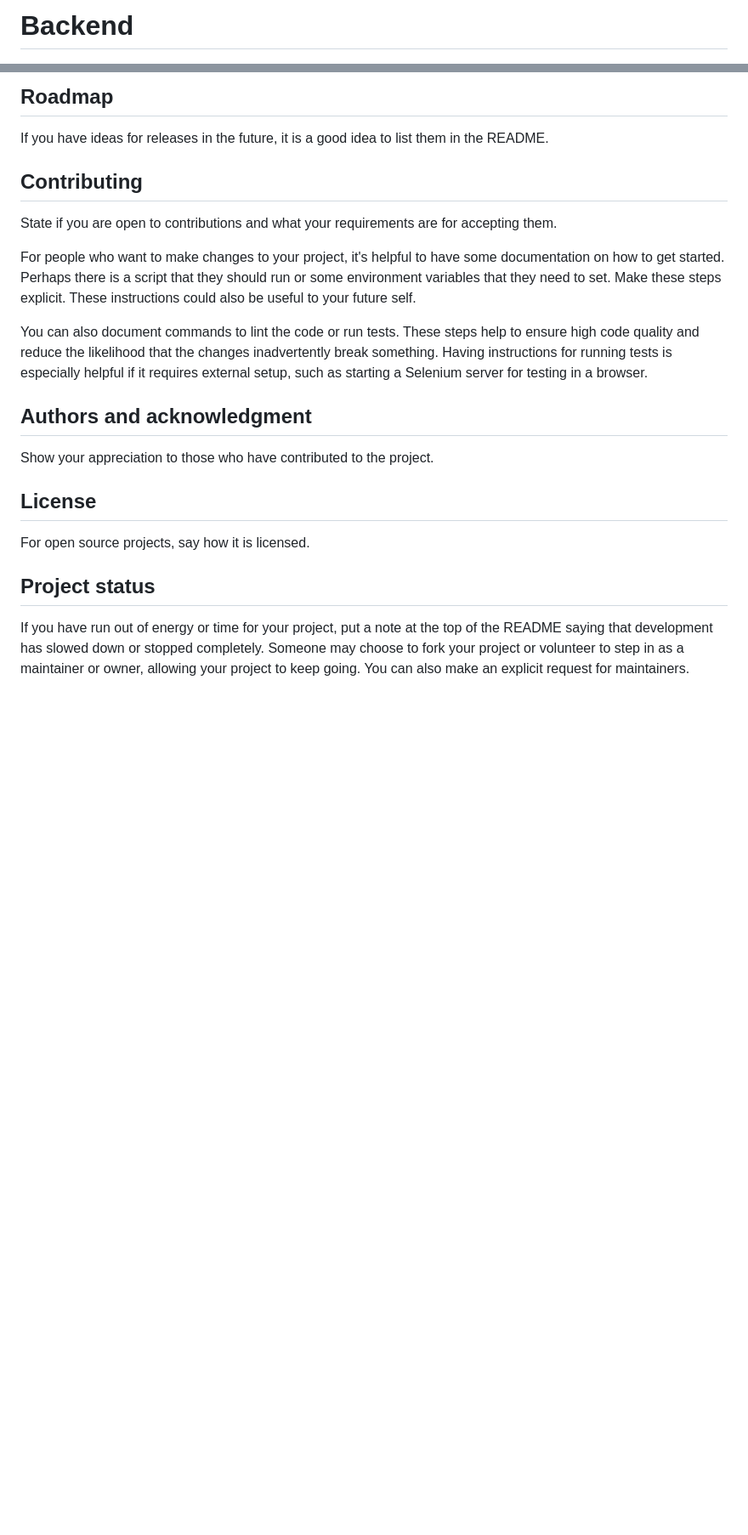
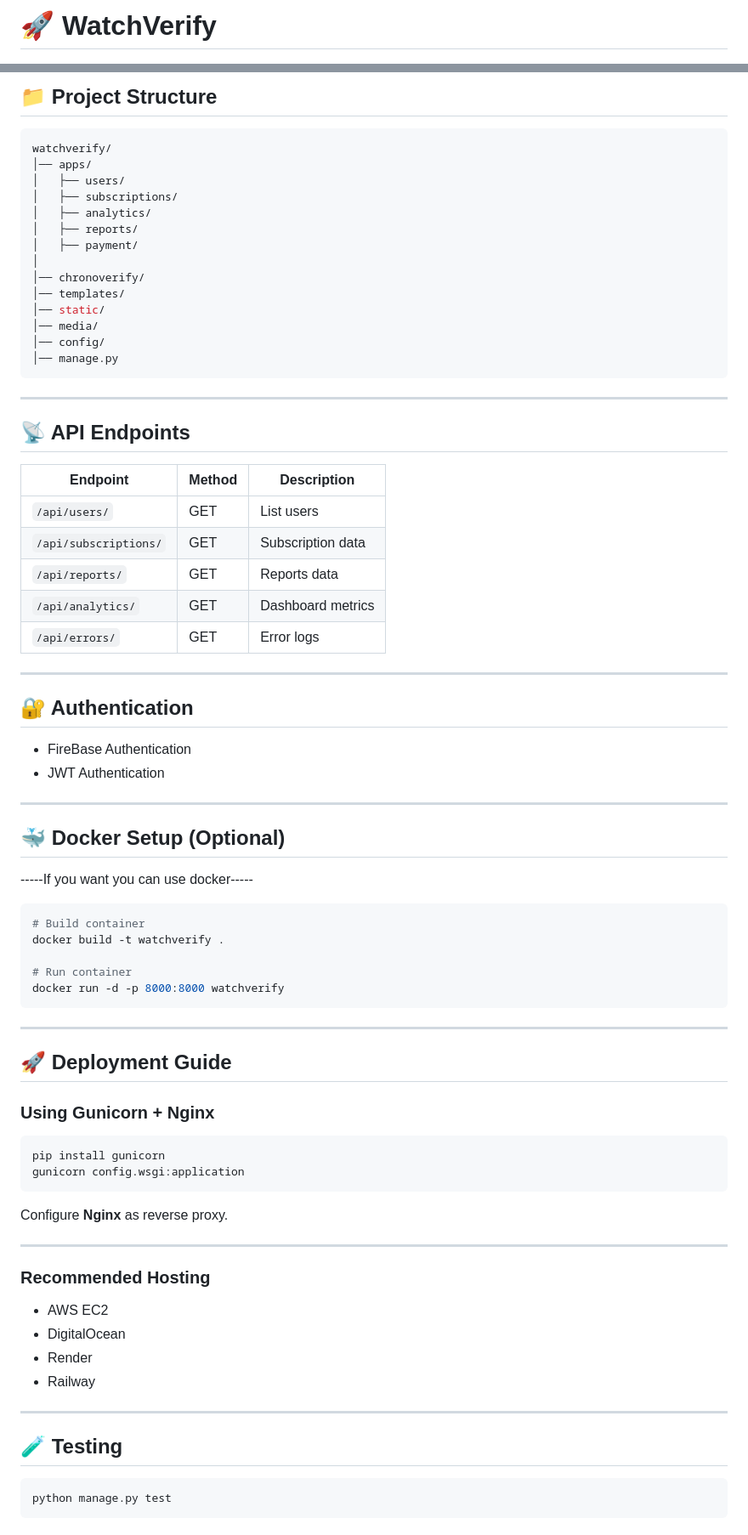
Before and after one commit to Morshed07/WatchVerify, a Markdown page: README.md, 2 parts joined by grey strips. Shown at 85% size. Rendered like a GitHub page; blank space fills up the shorter version.

````diff
--- a/README.md
+++ b/README.md
@@ -1,2 +1,2 @@
-# Backend
+# 🚀 WatchVerify
 
@@ -75,19 +144,82 @@ Tell people where they can go to for help. It can be any combination of an issue
 
-## Roadmap
-If you have ideas for releases in the future, it is a good idea to list them in the README.
+## 📁 Project Structure
 
-## Contributing
-State if you are open to contributions and what your requirements are for accepting them.
+```bash
+watchverify/
+│── apps/
+│   ├── users/
+│   ├── subscriptions/
+│   ├── analytics/
+│   ├── reports/
+│   ├── payment/
+│
+│── chronoverify/
+│── templates/
+│── static/
+│── media/
+│── config/
+│── manage.py
+```
 
-For people who want to make changes to your project, it's helpful to have some documentation on how to get started. Perhaps there is a script that they should run or some environment variables that they need to set. Make these steps explicit. These instructions could also be useful to your future self.
+---
 
-You can also document commands to lint the code or run tests. These steps help to ensure high code quality and reduce the likelihood that the changes inadvertently break something. Having instructions for running tests is especially helpful if it requires external setup, such as starting a Selenium server for testing in a browser.
+## 📡 API Endpoints
 
-## Authors and acknowledgment
-Show your appreciation to those who have contributed to the project.
+| Endpoint              | Method | Description       |
+| --------------------- | ------ | ----------------- |
+| `/api/users/`         | GET    | List users        |
+| `/api/subscriptions/` | GET    | Subscription data |
+| `/api/reports/`       | GET    | Reports data      |
+| `/api/analytics/`     | GET    | Dashboard metrics |
+| `/api/errors/`        | GET    | Error logs        |
 
-## License
-For open source projects, say how it is licensed.
+---
 
-## Project status
-If you have run out of energy or time for your project, put a note at the top of the README saying that development has slowed down or stopped completely. Someone may choose to fork your project or volunteer to step in as a maintainer or owner, allowing your project to keep going. You can also make an explicit request for maintainers.
+## 🔐 Authentication
+
+* FireBase Authentication
+* JWT Authentication
+
+---
+
+## 🐳 Docker Setup (Optional)
+-----If you want you can use docker-----
+
+```bash
+# Build container
+docker build -t watchverify .
+
+# Run container
+docker run -d -p 8000:8000 watchverify
+```
+
+---
+
+## 🚀 Deployment Guide
+
+### Using Gunicorn + Nginx
+
+```bash
+pip install gunicorn
+gunicorn config.wsgi:application
+```
+
+Configure **Nginx** as reverse proxy.
+
+---
+
+### Recommended Hosting
+
+* AWS EC2
+* DigitalOcean
+* Render
+* Railway
+
+---
+
+## 🧪 Testing
+
+```bash
+python manage.py test
+```
+
````
Also changed, not shown: other parts of README.md (+170 -45 lines).
